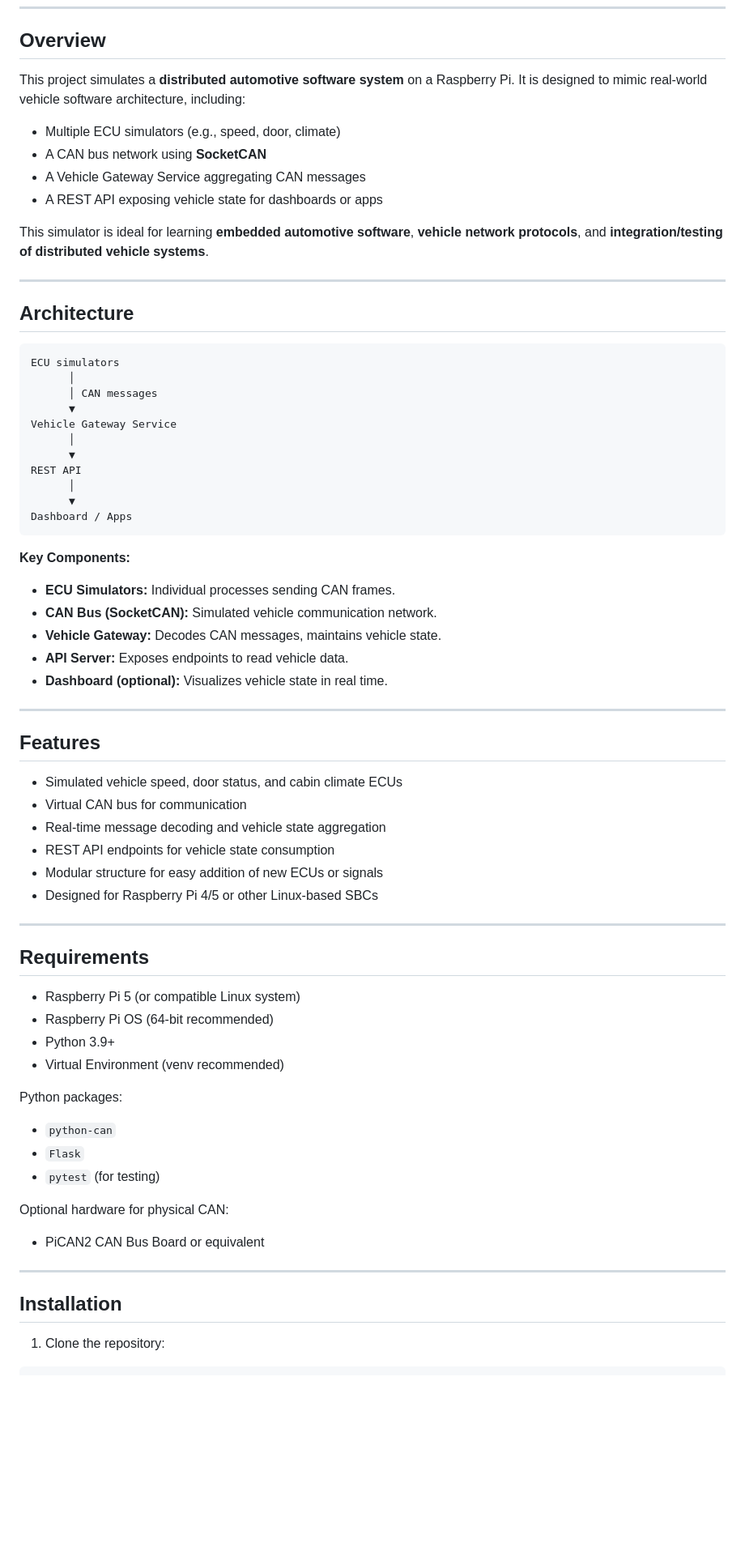
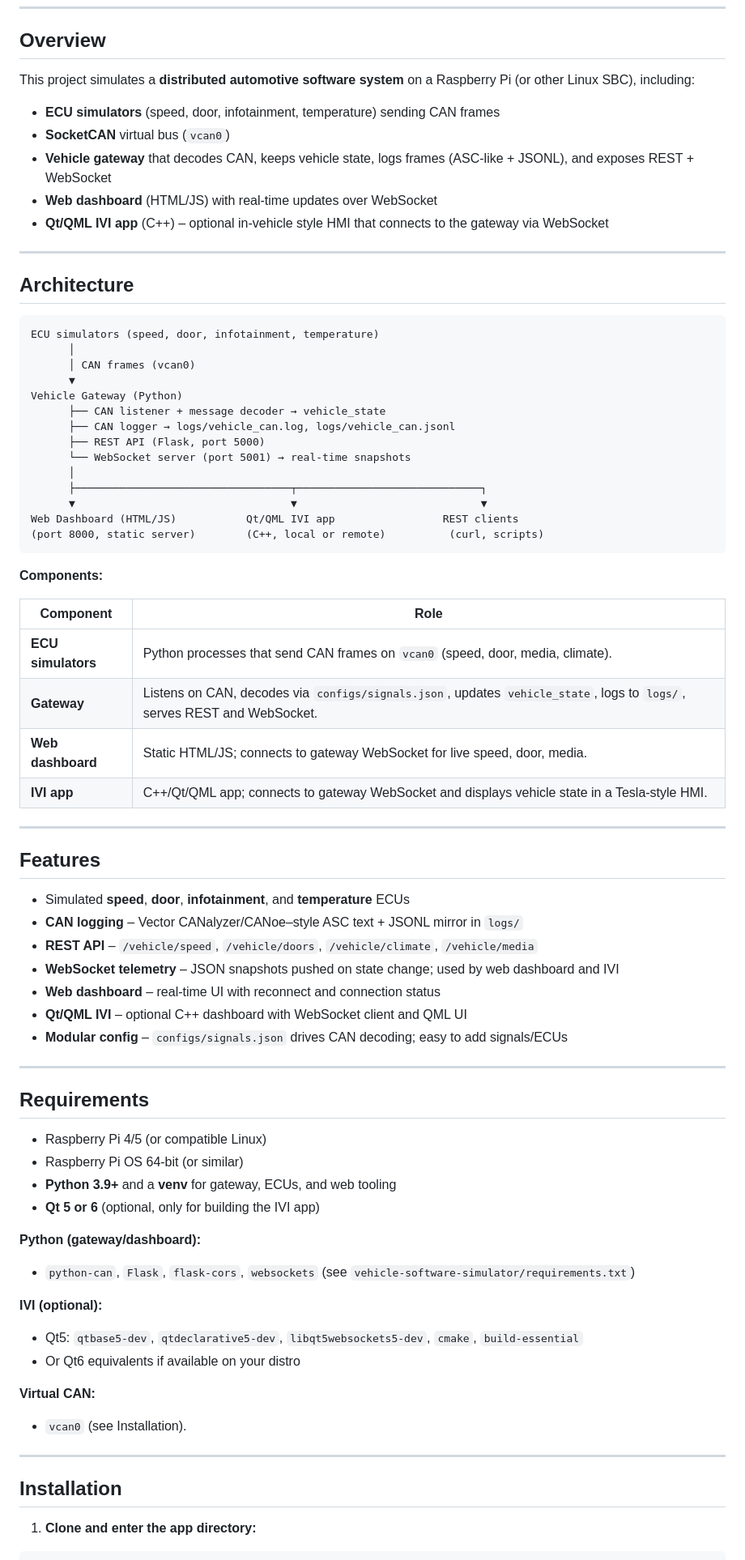
Before and after one commit to chavezMac/Vehicle-Software-Simulator, a Markdown page: README.md, the part around one of its changes. Shown at 81% size. Rendered like a GitHub page; blank space fills up the shorter version.

````diff
--- a/README.md
+++ b/README.md
@@ -21,75 +21,82 @@
 
 ## Overview
 
-This project simulates a **distributed automotive software system** on a Raspberry Pi. It is designed to mimic real-world vehicle software architecture, including:
+This project simulates a **distributed automotive software system** on a Raspberry Pi (or other Linux SBC), including:
 
-- Multiple ECU simulators (e.g., speed, door, climate)
-- A CAN bus network using **SocketCAN**
-- A Vehicle Gateway Service aggregating CAN messages
-- A REST API exposing vehicle state for dashboards or apps
-
-This simulator is ideal for learning **embedded automotive software**, **vehicle network protocols**, and **integration/testing of distributed vehicle systems**.
+- **ECU simulators** (speed, door, infotainment, temperature) sending CAN frames
+- **SocketCAN** virtual bus (`vcan0`)
+- **Vehicle gateway** that decodes CAN, keeps vehicle state, logs frames (ASC-like + JSONL), and exposes REST + WebSocket
+- **Web dashboard** (HTML/JS) with real-time updates over WebSocket
+- **Qt/QML IVI app** (C++) – optional in-vehicle style HMI that connects to the gateway via WebSocket
 
 ---
 
 ## Architecture
 
 ```
-ECU simulators
+ECU simulators (speed, door, infotainment, temperature)
       │
-      │ CAN messages
+      │ CAN frames (vcan0)
       ▼
-Vehicle Gateway Service
+Vehicle Gateway (Python)
+      ├── CAN listener + message decoder → vehicle_state
+      ├── CAN logger → logs/vehicle_can.log, logs/vehicle_can.jsonl
+      ├── REST API (Flask, port 5000)
+      └── WebSocket server (port 5001) → real-time snapshots
       │
-      ▼
-REST API
-      │
-      ▼
-Dashboard / Apps
+      ├──────────────────────────────────┬─────────────────────────────┐
+      ▼                                  ▼                             ▼
+Web Dashboard (HTML/JS)           Qt/QML IVI app                 REST clients
+(port 8000, static server)        (C++, local or remote)          (curl, scripts)
 ```
 
-**Key Components:**
+**Components:**
 
-- **ECU Simulators:** Individual processes sending CAN frames.
-- **CAN Bus (SocketCAN):** Simulated vehicle communication network.
-- **Vehicle Gateway:** Decodes CAN messages, maintains vehicle state.
-- **API Server:** Exposes endpoints to read vehicle data.
-- **Dashboard (optional):** Visualizes vehicle state in real time.
+| Component | Role |
+|-----------|------|
+| **ECU simulators** | Python processes that send CAN frames on `vcan0` (speed, door, media, climate). |
+| **Gateway** | Listens on CAN, decodes via `configs/signals.json`, updates `vehicle_state`, logs to `logs/`, serves REST and WebSocket. |
+| **Web dashboard** | Static HTML/JS; connects to gateway WebSocket for live speed, door, media. |
+| **IVI app** | C++/Qt/QML app; connects to gateway WebSocket and displays vehicle state in a Tesla-style HMI. |
 
 ---
 
 ## Features
 
-- Simulated vehicle speed, door status, and cabin climate ECUs
-- Virtual CAN bus for communication
-- Real-time message decoding and vehicle state aggregation
-- REST API endpoints for vehicle state consumption
-- Modular structure for easy addition of new ECUs or signals
-- Designed for Raspberry Pi 4/5 or other Linux-based SBCs
+- Simulated **speed**, **door**, **infotainment**, and **temperature** ECUs
+- **CAN logging** – Vector CANalyzer/CANoe–style ASC text + JSONL mirror in `logs/`
+- **REST API** – `/vehicle/speed`, `/vehicle/doors`, `/vehicle/climate`, `/vehicle/media`
+- **WebSocket telemetry** – JSON snapshots pushed on state change; used by web dashboard and IVI
+- **Web dashboard** – real-time UI with reconnect and connection status
+- **Qt/QML IVI** – optional C++ dashboard with WebSocket client and QML UI
+- **Modular config** – `configs/signals.json` drives CAN decoding; easy to add signals/ECUs
 
 ---
 
 ## Requirements
 
-- Raspberry Pi 5 (or compatible Linux system)
-- Raspberry Pi OS (64-bit recommended)
-- Python 3.9+
-- Virtual Environment (venv recommended)
+- Raspberry Pi 4/5 (or compatible Linux)
+- Raspberry Pi OS 64-bit (or similar)
+- **Python 3.9+** and a **venv** for gateway, ECUs, and web tooling
+- **Qt 5 or 6** (optional, only for building the IVI app)
 
-Python packages:
+**Python (gateway/dashboard):**
 
-- `python-can`
-- `Flask`
-- `pytest` (for testing)
+- `python-can`, `Flask`, `flask-cors`, `websockets` (see `vehicle-software-simulator/requirements.txt`)
 
-Optional hardware for physical CAN:
+**IVI (optional):**
 
-- PiCAN2 CAN Bus Board or equivalent
+- Qt5: `qtbase5-dev`, `qtdeclarative5-dev`, `libqt5websockets5-dev`, `cmake`, `build-essential`
+- Or Qt6 equivalents if available on your distro
+
+**Virtual CAN:**
+
+- `vcan0` (see Installation).
 
 ---
 
 ## Installation
 
-1. Clone the repository:
+1. **Clone and enter the app directory:**
 
 ```bash
````
Also changed, not shown: other parts of README.md (+95 -35 lines).
